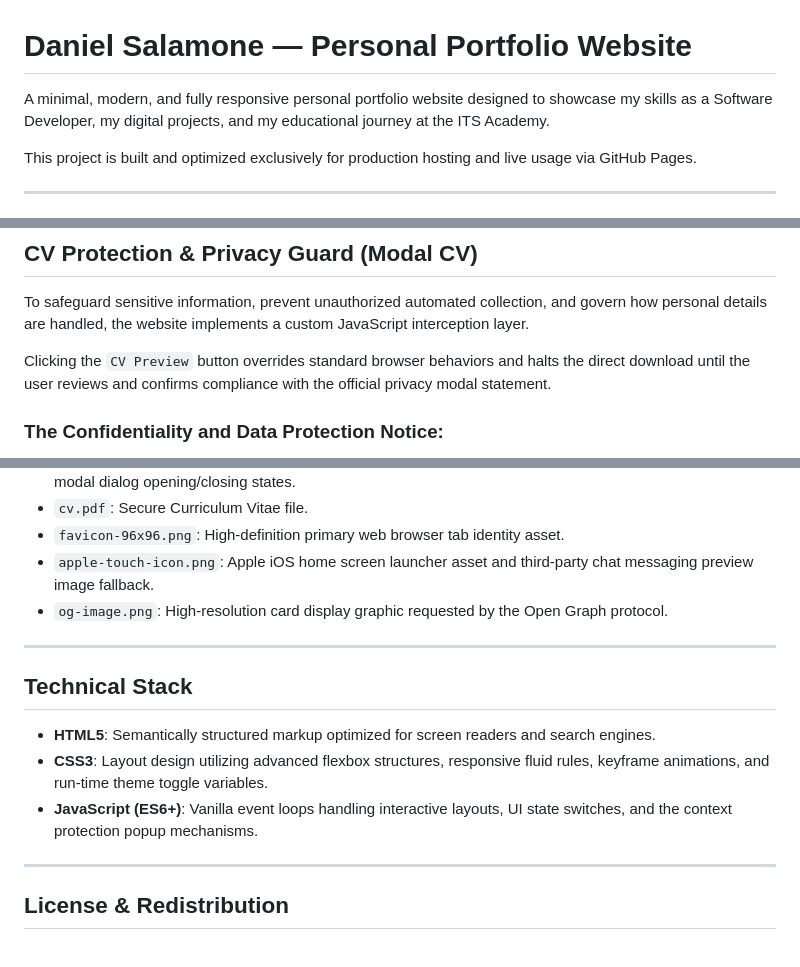
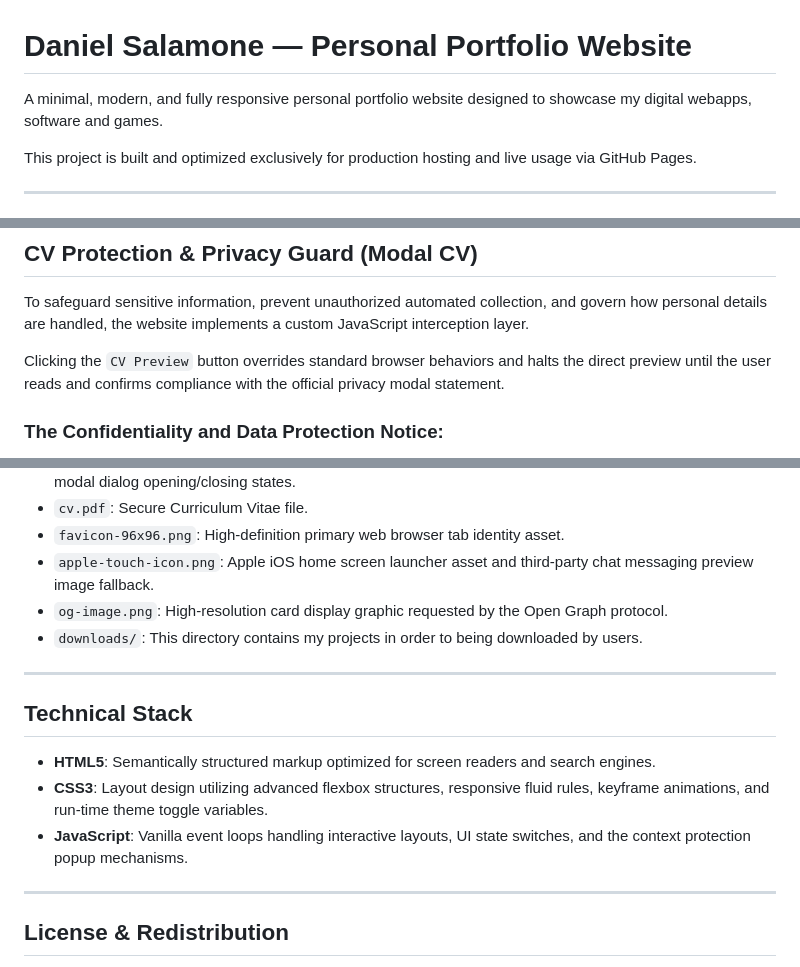
Before and after one commit to danysalamone/danysalamone.github.io, a Markdown page: README.md, 3 parts joined by grey strips. Drawn GitHub-style.

```diff
--- a/README.md
+++ b/README.md
@@ -1,6 +1,6 @@
 # Daniel Salamone — Personal Portfolio Website
 
-A minimal, modern, and fully responsive personal portfolio website designed to showcase my skills as a Software Developer, my digital projects, and my educational journey at the ITS Academy.
+A minimal, modern, and fully responsive personal portfolio website designed to showcase my digital webapps, software and games.
 
 This project is built and optimized exclusively for production hosting and live usage via GitHub Pages.
 
@@ -27,7 +27,7 @@ https://danysalamone.github.io
 
 To safeguard sensitive information, prevent unauthorized automated collection, and govern how personal details are handled, the website implements a custom JavaScript interception layer.
 
-Clicking the `CV Preview` button overrides standard browser behaviors and halts the direct download until the user reviews and confirms compliance with the official privacy modal statement.
+Clicking the `CV Preview` button overrides standard browser behaviors and halts the direct preview until the user reads and confirms compliance with the official privacy modal statement.
 
 ### The Confidentiality and Data Protection Notice:
 Before accessing the underlying `cv.pdf` resource file, the visitor is presented with the following mandatory disclaimer layout:
@@ -61,6 +61,7 @@ Before accessing the underlying `cv.pdf` resource file, the visitor is presented
 - `favicon-96x96.png`: High-definition primary web browser tab identity asset.
 - `apple-touch-icon.png`: Apple iOS home screen launcher asset and third-party chat messaging preview image fallback.
 - `og-image.png`: High-resolution card display graphic requested by the Open Graph protocol.
+- `downloads/`: This directory contains my projects in order to being downloaded by users.
 
 ---
 
@@ -68,7 +69,7 @@ Before accessing the underlying `cv.pdf` resource file, the visitor is presented
 
 - **HTML5**: Semantically structured markup optimized for screen readers and search engines.
 - **CSS3**: Layout design utilizing advanced flexbox structures, responsive fluid rules, keyframe animations, and run-time theme toggle variables.
-- **JavaScript (ES6+)**: Vanilla event loops handling interactive layouts, UI state switches, and the context protection popup mechanisms.
+- **JavaScript**: Vanilla event loops handling interactive layouts, UI state switches, and the context protection popup mechanisms.
 
 ---
 
```
